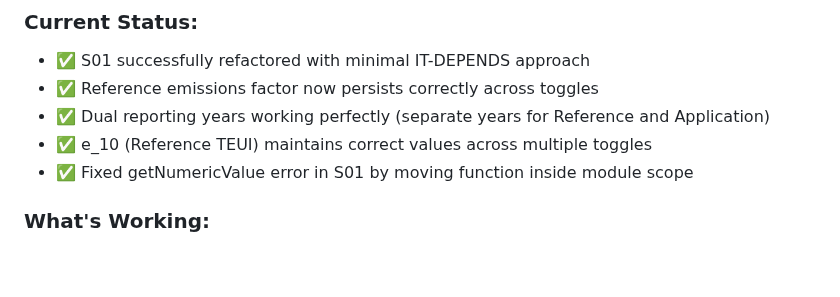
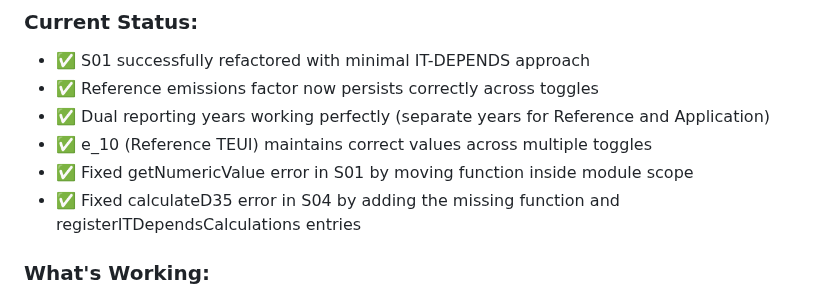
Before and after one commit to arossti/OBJECTIVE, a Markdown page: documentation/IT-DEPENDS-MIGRATION-STATUS.md, the part around the change. GitHub-like rendering; blank space fills up the shorter version.

Commit message:
Docs: Update IT-DEPENDS-MIGRATION-STATUS.md with S04 calculateD35 fix

```diff
--- a/documentation/IT-DEPENDS-MIGRATION-STATUS.md
+++ b/documentation/IT-DEPENDS-MIGRATION-STATUS.md
@@ -8,6 +8,7 @@
 - ✅ Dual reporting years working perfectly (separate years for Reference and Application)
 - ✅ e_10 (Reference TEUI) maintains correct values across multiple toggles
 - ✅ Fixed getNumericValue error in S01 by moving function inside module scope
+- ✅ Fixed calculateD35 error in S04 by adding the missing function and registerITDependsCalculations entries
 
 ### What's Working:
 - **S01**: IT-DEPENDS calculations for k_8, h_8, d_8, e_10, h_10 all working
```
